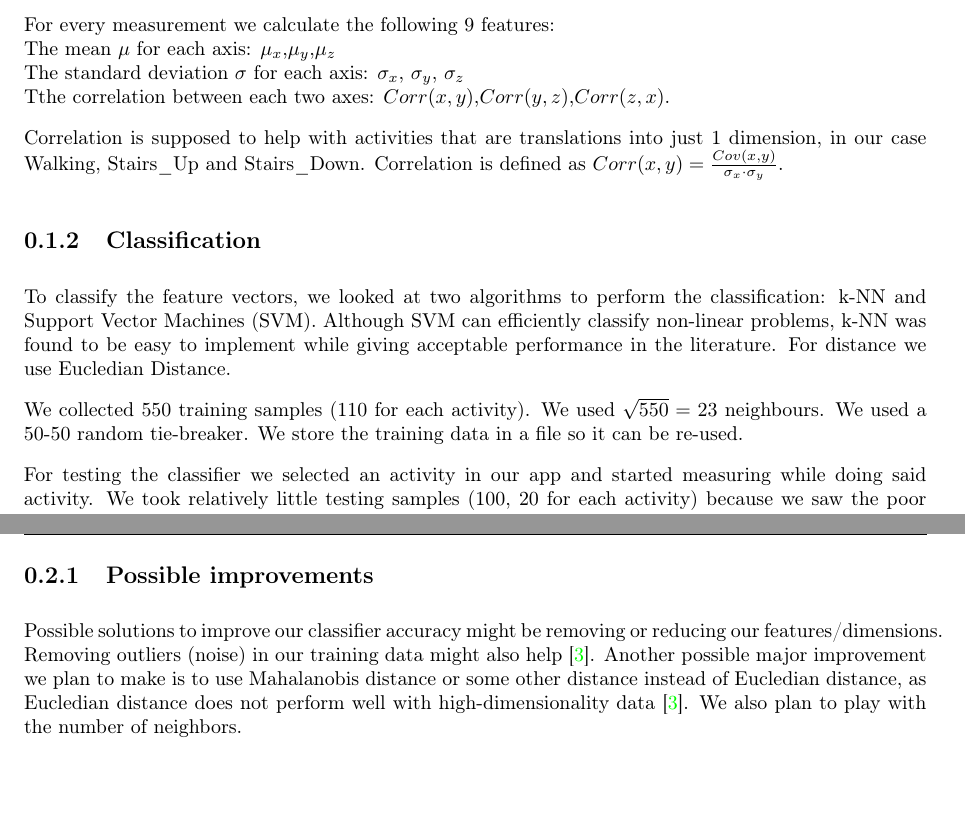
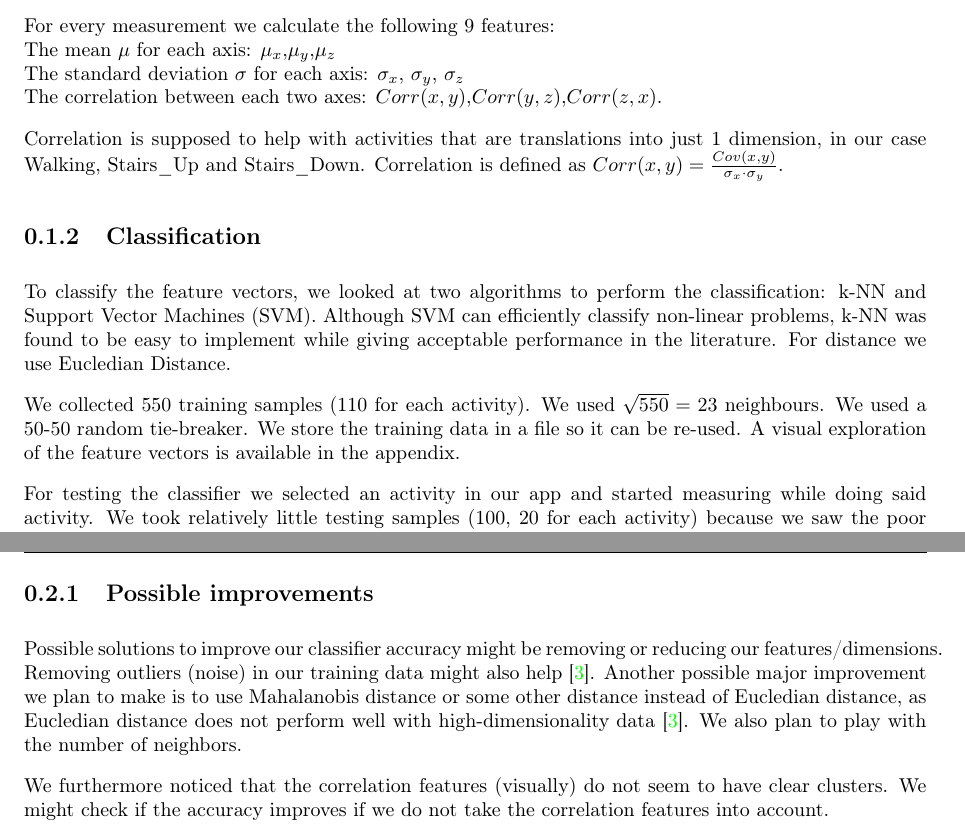
Before and after one commit to dhoepelman/in4254, a LaTeX document (reports/week3/report.tex, which reads reports/week3/preliminary-perf-eval.tex, reports/week3/technical-methods.tex): two parts of pages 2 and 3 of 4, joined at a grey line, cut so that both start at the same text, the shorter picture padded with empty space. Compiled offline with pdfLaTeX.

Commit message:
Paar kleine wijzigingen

```diff
--- a/reports/week3/preliminary-perf-eval.tex
+++ b/reports/week3/preliminary-perf-eval.tex
@@ -29,3 +29,5 @@ Possible solutions to improve our classifier accuracy might be removing or reduc
 Removing outliers (noise) in our training data might also help \cite{wikipedia1}.
 Another possible major improvement we plan to make is to use Mahalanobis distance or some other distance instead of Eucledian distance, as Eucledian distance does not perform well with high-dimensionality data \cite{wikipedia1}.
 We also plan to play with the number of neighbors.
+
+We furthermore noticed that the correlation features (visually) do not seem to have clear clusters. We might check if the accuracy improves if we do not take the correlation features into account.
--- a/reports/week3/technical-methods.tex
+++ b/reports/week3/technical-methods.tex
@@ -10,7 +10,7 @@ We collect samples from the accelerometer every 20ms and group them into windows
 For every measurement we calculate the following 9 features: \\
 The mean $\mu$ for each axis: $\mu_x$,$\mu_y$,$\mu_z$ \\
 The standard deviation $\sigma$ for each axis: $\sigma_x$, $\sigma_y$, $\sigma_z$ \\
-Tthe correlation between each two axes:  $Corr(x,y)$,$Corr(y,z)$,$Corr(z,x)$.
+The correlation between each two axes:  $Corr(x,y)$,$Corr(y,z)$,$Corr(z,x)$.
 
 
 Correlation is supposed to help with activities that are translations into just 1 dimension, in our case Walking, Stairs\_Up and Stairs\_Down.
@@ -21,6 +21,6 @@ Correlation is defined as $
 \label{sec:classification}
 To classify the feature vectors, we looked at two algorithms to perform the classification: k-NN and Support Vector Machines (SVM). Although SVM can efficiently classify non-linear problems, k-NN was found to be easy to implement while giving acceptable performance in the literature. For distance we use Eucledian Distance.
 
-We collected 550 training samples (110 for each activity). We used $\sqrt{550}=23$ neighbours. We used a 50-50 random tie-breaker. We store the training data in a file so it can be re-used.
+We collected 550 training samples (110 for each activity). We used $\sqrt{550}=23$ neighbours. We used a 50-50 random tie-breaker. We store the training data in a file so it can be re-used. A visual exploration of the feature vectors is available in the appendix.
 
 For testing the classifier we selected an activity in our app and started measuring while doing said activity. We took relatively little testing samples (100, 20 for each activity) because we saw the poor performance of our classifier and wanted to improve it before doing a test with more samples.
```
